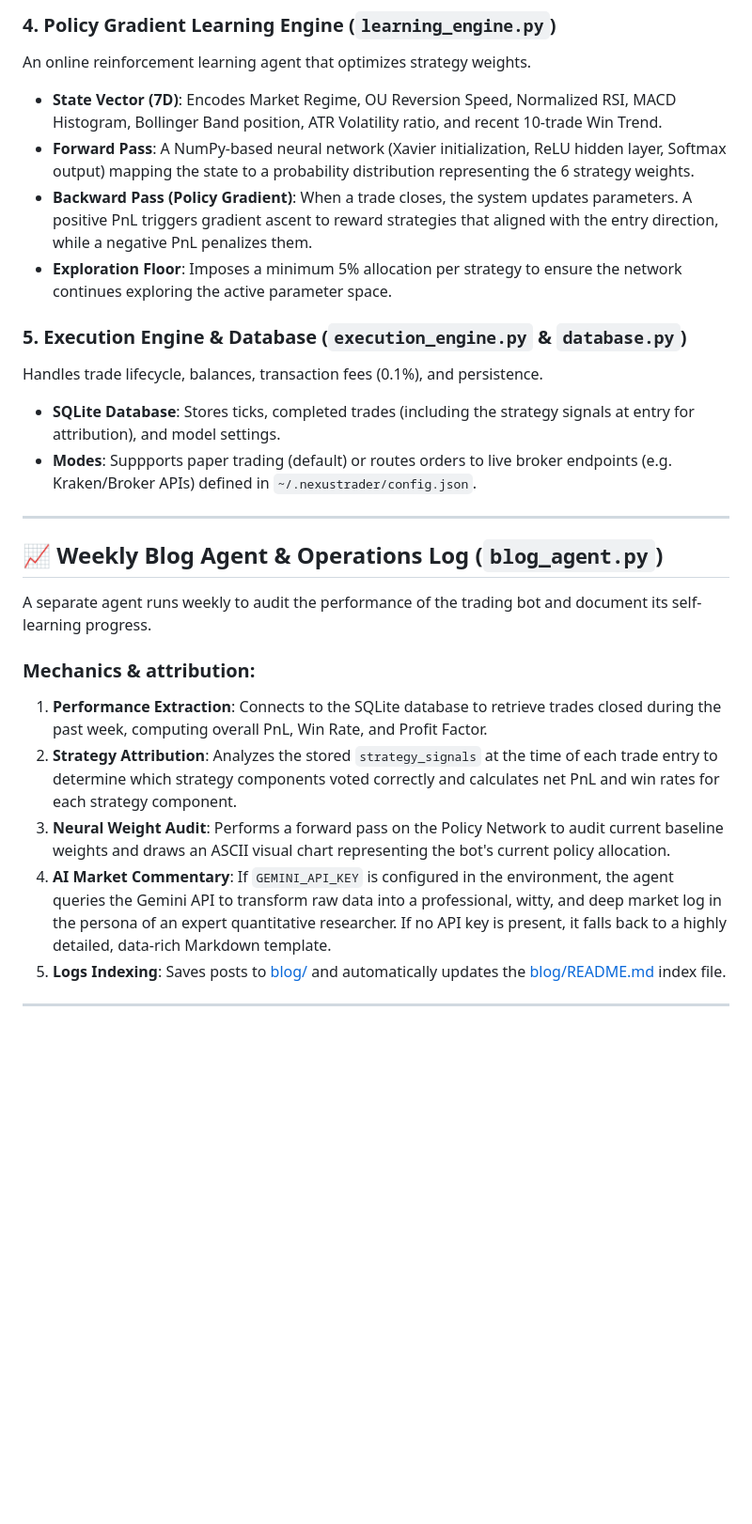
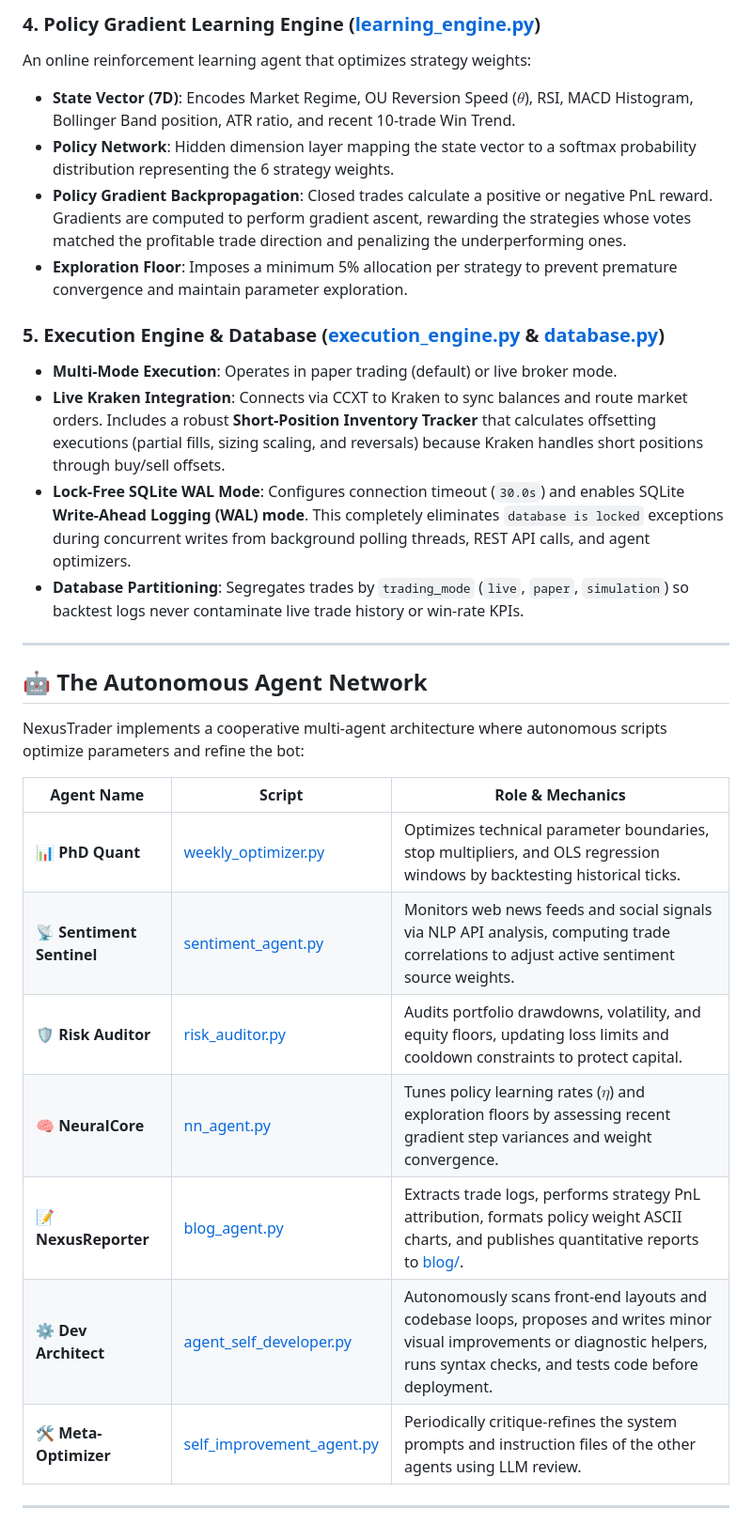
Before and after one commit to vimes1984/nexustrader, a Markdown page: README.md, the part around one of its changes. Shown at 94% size. Rendered like a GitHub page; blank space fills up the shorter version.

```diff
--- a/README.md
+++ b/README.md
@@ -85,28 +85,32 @@ Acts as the mathematical gatekeeper before orders are routed.
 
-### 4. Policy Gradient Learning Engine (`learning_engine.py`)
-An online reinforcement learning agent that optimizes strategy weights.
-- **State Vector (7D)**: Encodes Market Regime, OU Reversion Speed, Normalized RSI, MACD Histogram, Bollinger Band position, ATR Volatility ratio, and recent 10-trade Win Trend.
-- **Forward Pass**: A NumPy-based neural network (Xavier initialization, ReLU hidden layer, Softmax output) mapping the state to a probability distribution representing the 6 strategy weights.
-- **Backward Pass (Policy Gradient)**: When a trade closes, the system updates parameters. A positive PnL triggers gradient ascent to reward strategies that aligned with the entry direction, while a negative PnL penalizes them.
-- **Exploration Floor**: Imposes a minimum 5% allocation per strategy to ensure the network continues exploring the active parameter space.
+### 4. Policy Gradient Learning Engine ([learning_engine.py](file:///home/chris/nexustrader/learning_engine.py))
+An online reinforcement learning agent that optimizes strategy weights:
+* **State Vector (7D)**: Encodes Market Regime, OU Reversion Speed ($\theta$), RSI, MACD Histogram, Bollinger Band position, ATR ratio, and recent 10-trade Win Trend.
+* **Policy Network**: Hidden dimension layer mapping the state vector to a softmax probability distribution representing the 6 strategy weights.
+* **Policy Gradient Backpropagation**: Closed trades calculate a positive or negative PnL reward. Gradients are computed to perform gradient ascent, rewarding the strategies whose votes matched the profitable trade direction and penalizing the underperforming ones.
+* **Exploration Floor**: Imposes a minimum 5% allocation per strategy to prevent premature convergence and maintain parameter exploration.
 
-### 5. Execution Engine & Database (`execution_engine.py` & `database.py`)
-Handles trade lifecycle, balances, transaction fees (0.1%), and persistence.
-- **SQLite Database**: Stores ticks, completed trades (including the strategy signals at entry for attribution), and model settings.
-- **Modes**: Suppports paper trading (default) or routes orders to live broker endpoints (e.g. Kraken/Broker APIs) defined in `~/.nexustrader/config.json`.
+### 5. Execution Engine & Database ([execution_engine.py](file:///home/chris/nexustrader/execution_engine.py) & [database.py](file:///home/chris/nexustrader/database.py))
+* **Multi-Mode Execution**: Operates in paper trading (default) or live broker mode.
+* **Live Kraken Integration**: Connects via CCXT to Kraken to sync balances and route market orders. Includes a robust **Short-Position Inventory Tracker** that calculates offsetting executions (partial fills, sizing scaling, and reversals) because Kraken handles short positions through buy/sell offsets.
+* **Lock-Free SQLite WAL Mode**: Configures connection timeout (`30.0s`) and enables SQLite **Write-Ahead Logging (WAL) mode**. This completely eliminates `database is locked` exceptions during concurrent writes from background polling threads, REST API calls, and agent optimizers.
+* **Database Partitioning**: Segregates trades by `trading_mode` (`live`, `paper`, `simulation`) so backtest logs never contaminate live trade history or win-rate KPIs.
 
 ---
 
-## 📈 Weekly Blog Agent & Operations Log (`blog_agent.py`)
+## 🤖 The Autonomous Agent Network
 
-A separate agent runs weekly to audit the performance of the trading bot and document its self-learning progress.
+NexusTrader implements a cooperative multi-agent architecture where autonomous scripts optimize parameters and refine the bot:
 
-### Mechanics & attribution:
-1. **Performance Extraction**: Connects to the SQLite database to retrieve trades closed during the past week, computing overall PnL, Win Rate, and Profit Factor.
-2. **Strategy Attribution**: Analyzes the stored `strategy_signals` at the time of each trade entry to determine which strategy components voted correctly and calculates net PnL and win rates for each strategy component.
-3. **Neural Weight Audit**: Performs a forward pass on the Policy Network to audit current baseline weights and draws an ASCII visual chart representing the bot's current policy allocation.
-4. **AI Market Commentary**: If `GEMINI_API_KEY` is configured in the environment, the agent queries the Gemini API to transform raw data into a professional, witty, and deep market log in the persona of an expert quantitative researcher. If no API key is present, it falls back to a highly detailed, data-rich Markdown template.
-5. **Logs Indexing**: Saves posts to [blog/](blog/) and automatically updates the [blog/README.md](blog/README.md) index file.
+| Agent Name | Script | Role & Mechanics |
+| --- | --- | --- |
+| 📊 **PhD Quant** | [weekly_optimizer.py](file:///home/chris/nexustrader/weekly_optimizer.py) | Optimizes technical parameter boundaries, stop multipliers, and OLS regression windows by backtesting historical ticks. |
+| 📡 **Sentiment Sentinel** | [sentiment_agent.py](file:///home/chris/nexustrader/sentiment_agent.py) | Monitors web news feeds and social signals via NLP API analysis, computing trade correlations to adjust active sentiment source weights. |
+| 🛡️ **Risk Auditor** | [risk_auditor.py](file:///home/chris/nexustrader/risk_auditor.py) | Audits portfolio drawdowns, volatility, and equity floors, updating loss limits and cooldown constraints to protect capital. |
+| 🧠 **NeuralCore** | [nn_agent.py](file:///home/chris/nexustrader/nn_agent.py) | Tunes policy learning rates ($\eta$) and exploration floors by assessing recent gradient step variances and weight convergence. |
+| 📝 **NexusReporter** | [blog_agent.py](file:///home/chris/nexustrader/blog_agent.py) | Extracts trade logs, performs strategy PnL attribution, formats policy weight ASCII charts, and publishes quantitative reports to [blog/](file:///home/chris/nexustrader/blog/). |
+| ⚙️ **Dev Architect** | [agent_self_developer.py](file:///home/chris/nexustrader/agent_self_developer.py) | Autonomously scans front-end layouts and codebase loops, proposes and writes minor visual improvements or diagnostic helpers, runs syntax checks, and tests code before deployment. |
+| 🛠️ **Meta-Optimizer** | [self_improvement_agent.py](file:///home/chris/nexustrader/self_improvement_agent.py) | Periodically critique-refines the system prompts and instruction files of the other agents using LLM review. |
 
 ---
 
```
Also changed, not shown: other parts of README.md (+78 -73 lines).
